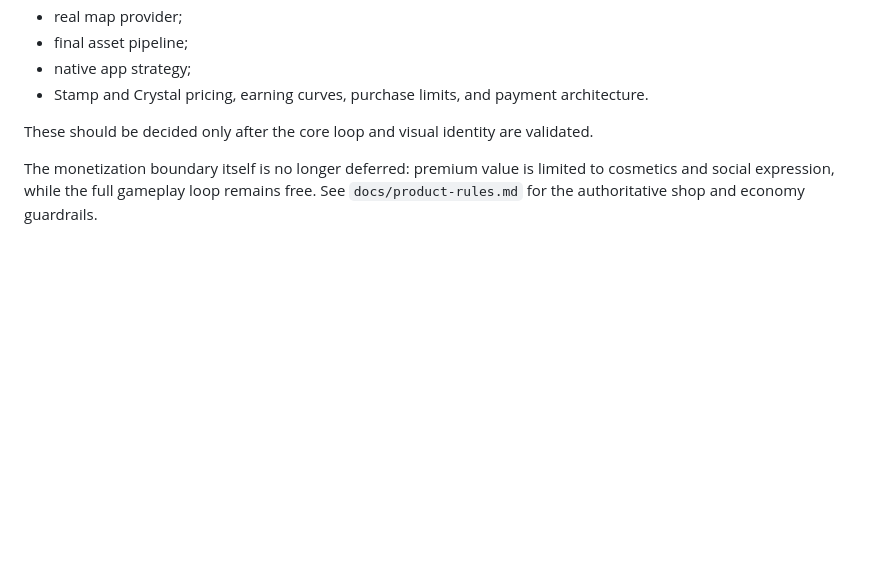
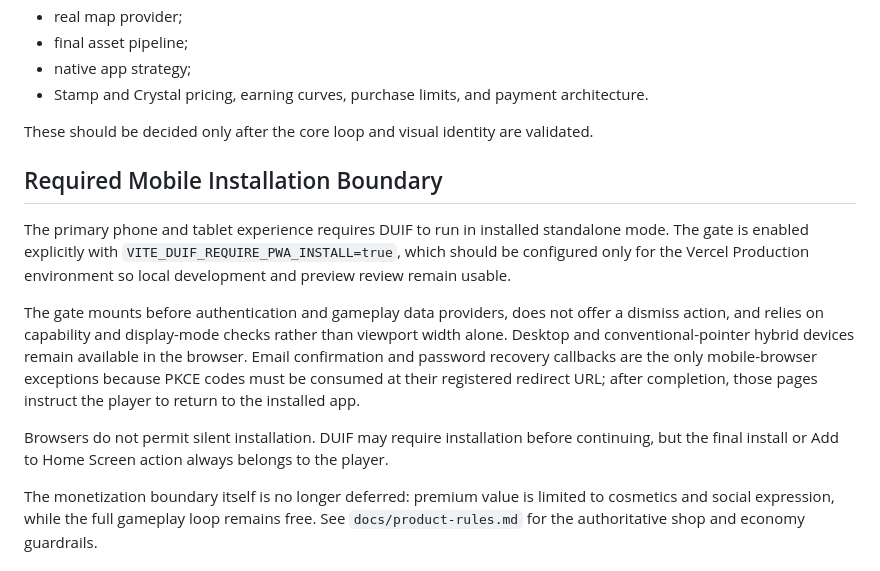
Before and after one commit to Abel13/Duif, a Markdown page: docs/technical-decisions.md, the part around the change. Drawn GitHub-style; blank space fills up the shorter version.

Commit message:
docs: record mandatory mobile installation

```diff
--- a/docs/technical-decisions.md
+++ b/docs/technical-decisions.md
@@ -850,6 +850,22 @@ The following decisions are intentionally deferred:
 
 These should be decided only after the core loop and visual identity are validated.
 
+## Required Mobile Installation Boundary
+
+The primary phone and tablet experience requires DUIF to run in installed standalone mode. The
+gate is enabled explicitly with `VITE_DUIF_REQUIRE_PWA_INSTALL=true`, which should be configured
+only for the Vercel Production environment so local development and preview review remain usable.
+
+The gate mounts before authentication and gameplay data providers, does not offer a dismiss
+action, and relies on capability and display-mode checks rather than viewport width alone. Desktop
+and conventional-pointer hybrid devices remain available in the browser. Email confirmation and
+password recovery callbacks are the only mobile-browser exceptions because PKCE codes must be
+consumed at their registered redirect URL; after completion, those pages instruct the player to
+return to the installed app.
+
+Browsers do not permit silent installation. DUIF may require installation before continuing, but
+the final install or Add to Home Screen action always belongs to the player.
+
 The monetization boundary itself is no longer deferred: premium value is limited to
 cosmetics and social expression, while the full gameplay loop remains free. See
 `docs/product-rules.md` for the authoritative shop and economy guardrails.
```
Also changed, not shown: docs/roadmap.md (+14 -1 lines).
